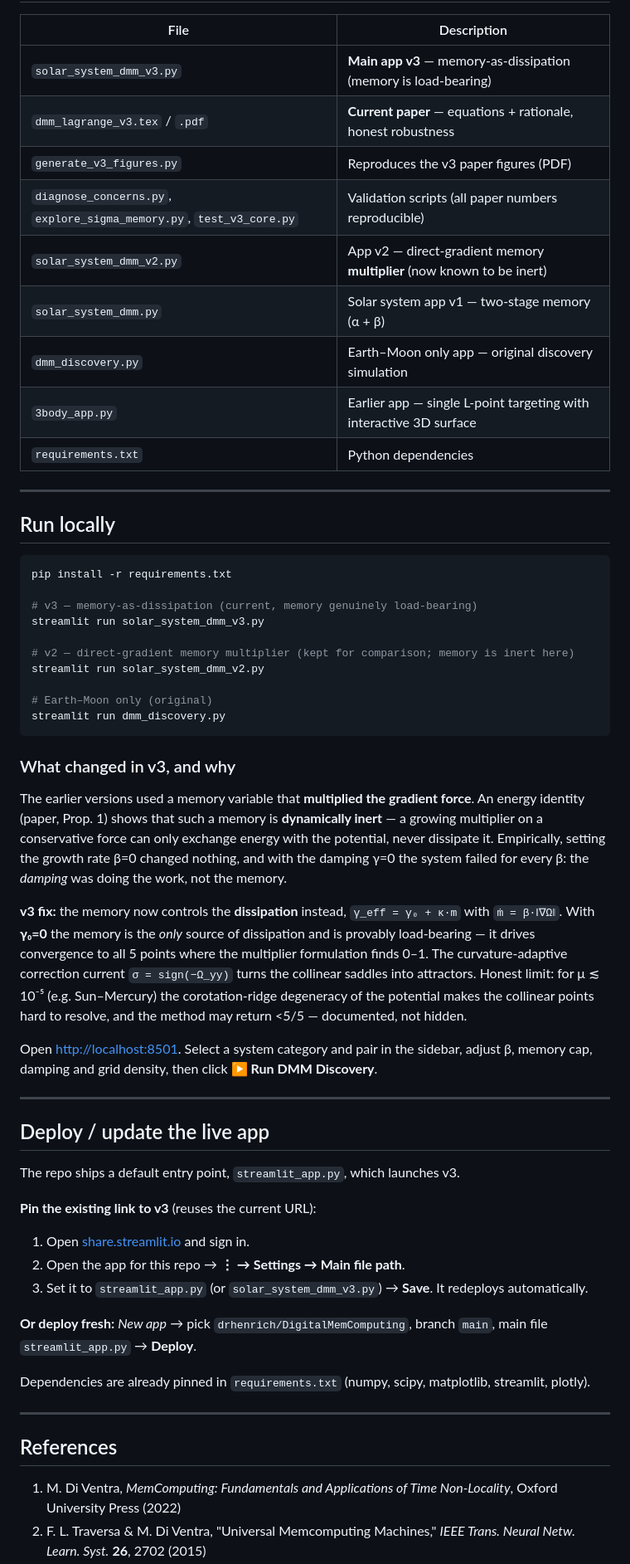
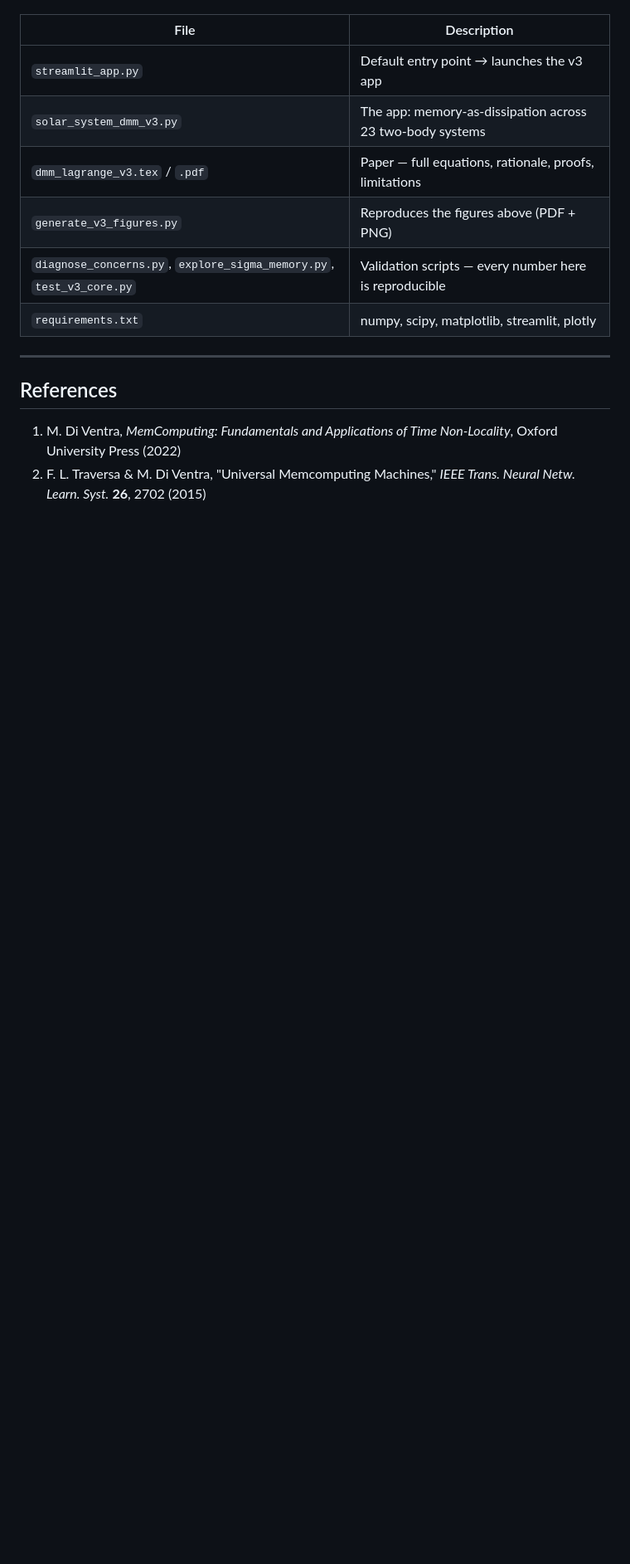
Before and after one commit to drhenrich/DigitalMemComputing, a Markdown page: README.md, the part around one of its changes. Shown at 83% size. Rendered like a GitHub page; blank space fills up the shorter version.

````diff
--- a/README.md
+++ b/README.md
@@ -150,67 +208,12 @@ L4/L5 stability requires μ < 0.03852 (Routh's criterion).
 
 | File | Description |
 |------|-------------|
-| `solar_system_dmm_v3.py` | **Main app v3** — memory-as-dissipation (memory is load-bearing) |
-| `dmm_lagrange_v3.tex` / `.pdf` | **Current paper** — equations + rationale, honest robustness |
-| `generate_v3_figures.py` | Reproduces the v3 paper figures (PDF) |
-| `diagnose_concerns.py`, `explore_sigma_memory.py`, `test_v3_core.py` | Validation scripts (all paper numbers reproducible) |
-| `solar_system_dmm_v2.py` | App v2 — direct-gradient memory **multiplier** (now known to be inert) |
-| `solar_system_dmm.py` | Solar system app v1 — two-stage memory (α + β) |
-| `dmm_discovery.py` | Earth–Moon only app — original discovery simulation |
-| `3body_app.py` | Earlier app — single L-point targeting with interactive 3D surface |
-| `requirements.txt` | Python dependencies |
-
----
-
-## Run locally
-
-```bash
-pip install -r requirements.txt
-
-# v3 — memory-as-dissipation (current, memory genuinely load-bearing)
-streamlit run solar_system_dmm_v3.py
-
-# v2 — direct-gradient memory multiplier (kept for comparison; memory is inert here)
-streamlit run solar_system_dmm_v2.py
-
-# Earth–Moon only (original)
-streamlit run dmm_discovery.py
-```
-
-### What changed in v3, and why
-
-The earlier versions used a memory variable that **multiplied the gradient
-force**. An energy identity (paper, Prop. 1) shows that such a memory is
-**dynamically inert** — a growing multiplier on a conservative force can only
-exchange energy with the potential, never dissipate it. Empirically, setting the
-growth rate β=0 changed nothing, and with the damping γ=0 the system failed for
-every β: the *damping* was doing the work, not the memory.
-
-**v3 fix:** the memory now controls the **dissipation** instead,
-`γ_eff = γ₀ + κ·m` with `ṁ = β·‖∇Ω‖`. With **γ₀=0** the memory is the *only*
-source of dissipation and is provably load-bearing — it drives convergence to
-all 5 points where the multiplier formulation finds 0–1. The curvature-adaptive
-correction current `σ = sign(−Ω_yy)` turns the collinear saddles into
-attractors. Honest limit: for μ ≲ 10⁻⁵ (e.g. Sun–Mercury) the corotation-ridge
-degeneracy of the potential makes the collinear points hard to resolve, and the
-method may return <5/5 — documented, not hidden.
-
-Open [http://localhost:8501](http://localhost:8501). Select a system category and pair in the sidebar, adjust β, memory cap, damping and grid density, then click **▶ Run DMM Discovery**.
-
----
-
-## Deploy / update the live app
-
-The repo ships a default entry point, `streamlit_app.py`, which launches v3.
-
-**Pin the existing link to v3** (reuses the current URL):
-1. Open [share.streamlit.io](https://share.streamlit.io) and sign in.
-2. Open the app for this repo → **⋮ → Settings → Main file path**.
-3. Set it to `streamlit_app.py` (or `solar_system_dmm_v3.py`) → **Save**. It redeploys automatically.
-
-**Or deploy fresh:** *New app* → pick `drhenrich/DigitalMemComputing`, branch `main`, main file `streamlit_app.py` → **Deploy**.
-
-Dependencies are already pinned in `requirements.txt` (numpy, scipy, matplotlib, streamlit, plotly).
+| `streamlit_app.py` | Default entry point → launches the v3 app |
+| `solar_system_dmm_v3.py` | The app: memory-as-dissipation across 23 two-body systems |
+| `dmm_lagrange_v3.tex` / `.pdf` | Paper — full equations, rationale, proofs, limitations |
+| `generate_v3_figures.py` | Reproduces the figures above (PDF + PNG) |
+| `diagnose_concerns.py`, `explore_sigma_memory.py`, `test_v3_core.py` | Validation scripts — every number here is reproducible |
+| `requirements.txt` | numpy, scipy, matplotlib, streamlit, plotly |
 
 ---
 
````
Also changed, not shown: other parts of README.md (+175 -119 lines).
